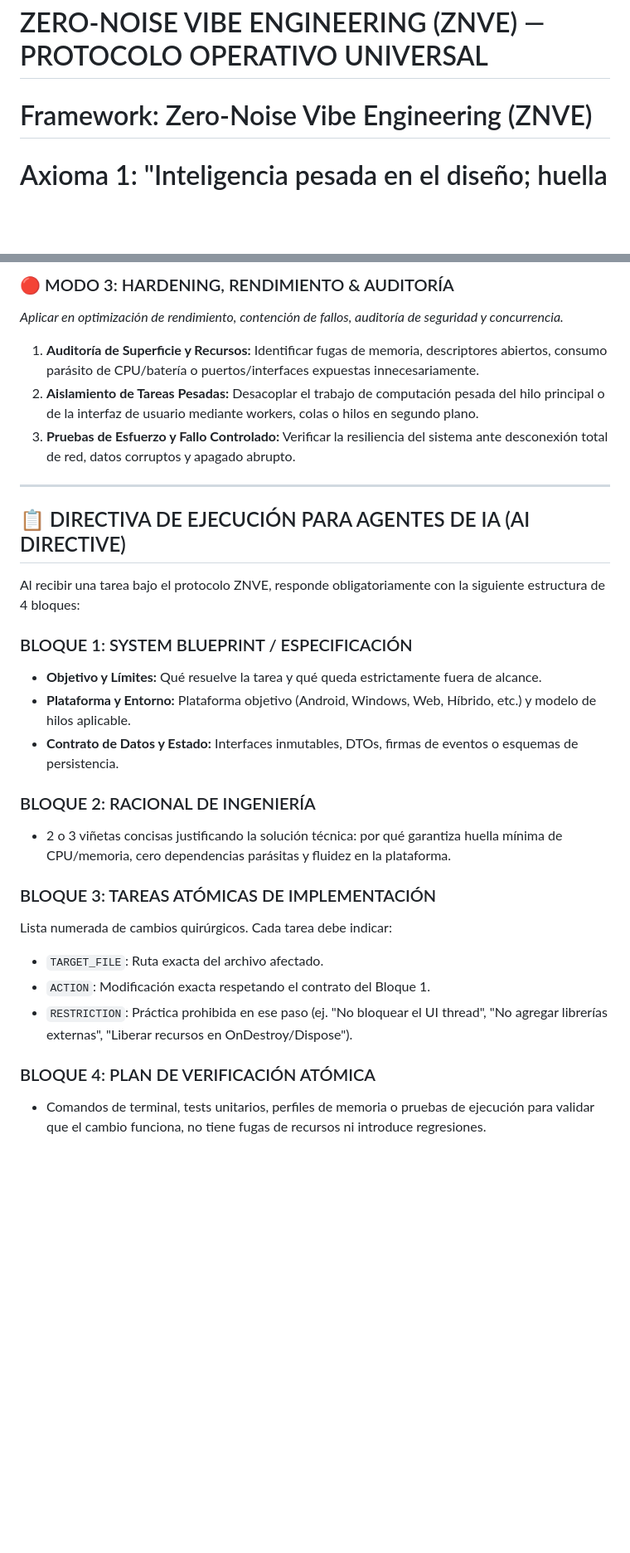
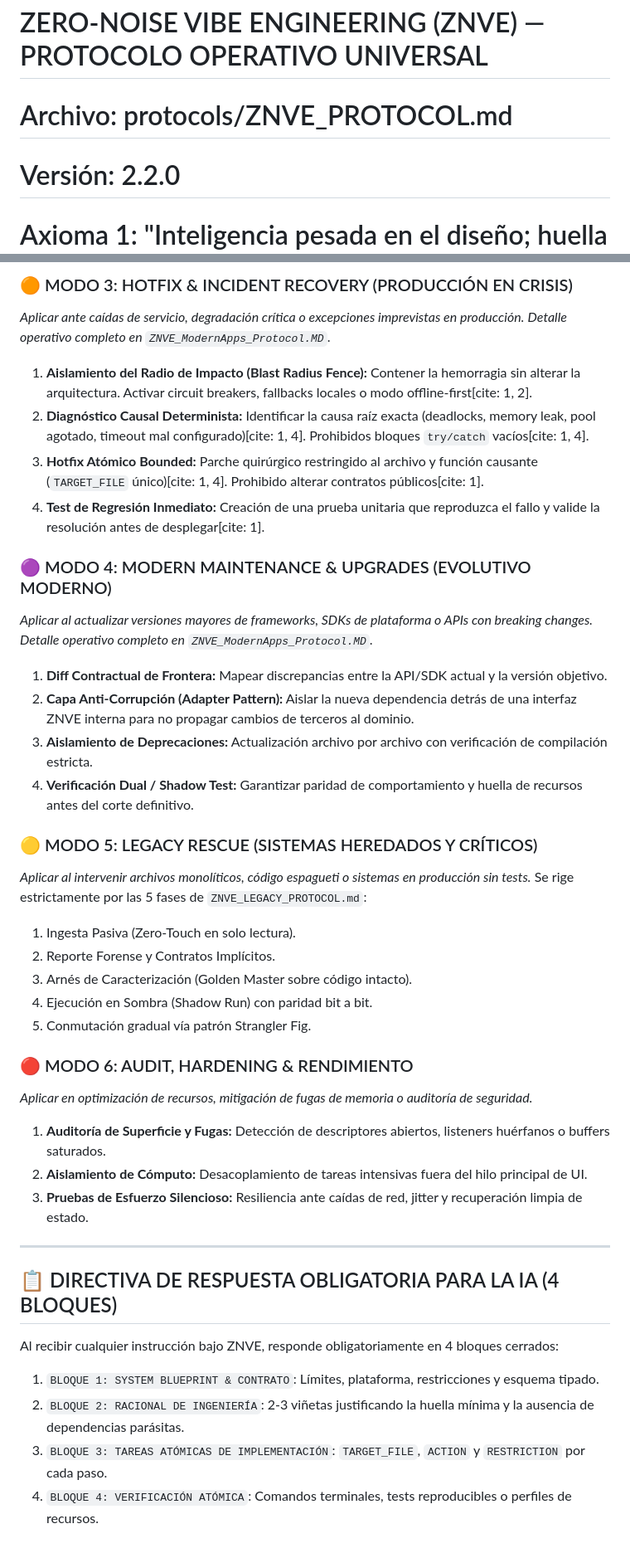
Before and after one commit to jeffryc6/znve-spec, a Markdown page: protocols/ZNVE_PROTOCOL.md, 2 parts joined by grey strips. Shown at 83% size. Rendered like a GitHub page; blank space fills up the shorter version.

```diff
--- a/protocols/ZNVE_PROTOCOL.md
+++ b/protocols/ZNVE_PROTOCOL.md
@@ -1,6 +1,7 @@
 # ==============================================================================
 # ZERO-NOISE VIBE ENGINEERING (ZNVE) — PROTOCOLO OPERATIVO UNIVERSAL
-# Framework: Zero-Noise Vibe Engineering (ZNVE)
+# Archivo: protocols/ZNVE_PROTOCOL.md
+# Versión: 2.2.0
 # Axioma 1: "Inteligencia pesada en el diseño; huella casi nula en la ejecución."
 # Axioma 2: "La IA no inventa arquitectura; ejecuta contratos deterministas."
 # ==============================================================================
@@ -82,29 +90,41 @@ Antes de iniciar una tarea, se declara el **MODO ACTIVO** de la intervención:
 
-### 🔴 MODO 3: HARDENING, RENDIMIENTO & AUDITORÍA
-*Aplicar en optimización de rendimiento, contención de fallos, auditoría de seguridad y concurrencia.*
-1. **Auditoría de Superficie y Recursos:** Identificar fugas de memoria, descriptores abiertos, consumo parásito de CPU/batería o puertos/interfaces expuestas innecesariamente.
-2. **Aislamiento de Tareas Pesadas:** Desacoplar el trabajo de computación pesada del hilo principal o de la interfaz de usuario mediante workers, colas o hilos en segundo plano.
-3. **Pruebas de Esfuerzo y Fallo Controlado:** Verificar la resiliencia del sistema ante desconexión total de red, datos corruptos y apagado abrupto.
+### 🟠 MODO 3: HOTFIX & INCIDENT RECOVERY (PRODUCCIÓN EN CRISIS)
+*Aplicar ante caídas de servicio, degradación crítica o excepciones imprevistas en producción.*
+*Detalle operativo completo en `ZNVE_ModernApps_Protocol.MD`.*
+1. **Aislamiento del Radio de Impacto (Blast Radius Fence):** Contener la hemorragia sin alterar la arquitectura. Activar circuit breakers, fallbacks locales o modo offline-first[cite: 1, 2].
+2. **Diagnóstico Causal Determinista:** Identificar la causa raíz exacta (deadlocks, memory leak, pool agotado, timeout mal configurado)[cite: 1, 4]. Prohibidos bloques `try/catch` vacíos[cite: 1, 4].
+3. **Hotfix Atómico Bounded:** Parche quirúrgico restringido al archivo y función causante (`TARGET_FILE` único)[cite: 1, 4]. Prohibido alterar contratos públicos[cite: 1].
+4. **Test de Regresión Inmediato:** Creación de una prueba unitaria que reproduzca el fallo y valide la resolución antes de desplegar[cite: 1].
+
+### 🟣 MODO 4: MODERN MAINTENANCE & UPGRADES (EVOLUTIVO MODERNO)
+*Aplicar al actualizar versiones mayores de frameworks, SDKs de plataforma o APIs con breaking changes.*
+*Detalle operativo completo en `ZNVE_ModernApps_Protocol.MD`.*
+1. **Diff Contractual de Frontera:** Mapear discrepancias entre la API/SDK actual y la versión objetivo.
+2. **Capa Anti-Corrupción (Adapter Pattern):** Aislar la nueva dependencia detrás de una interfaz ZNVE interna para no propagar cambios de terceros al dominio.
+3. **Aislamiento de Deprecaciones:** Actualización archivo por archivo con verificación de compilación estricta.
+4. **Verificación Dual / Shadow Test:** Garantizar paridad de comportamiento y huella de recursos antes del corte definitivo.
+
+### 🟡 MODO 5: LEGACY RESCUE (SISTEMAS HEREDADOS Y CRÍTICOS)
+*Aplicar al intervenir archivos monolíticos, código espagueti o sistemas en producción sin tests.*
+Se rige estrictamente por las 5 fases de `ZNVE_LEGACY_PROTOCOL.md`:
+1. Ingesta Pasiva (Zero-Touch en solo lectura).
+2. Reporte Forense y Contratos Implícitos.
+3. Arnés de Caracterización (Golden Master sobre código intacto).
+4. Ejecución en Sombra (Shadow Run) con paridad bit a bit.
+5. Conmutación gradual vía patrón Strangler Fig.
+
+### 🔴 MODO 6: AUDIT, HARDENING & RENDIMIENTO
+*Aplicar en optimización de recursos, mitigación de fugas de memoria o auditoría de seguridad.*
+1. **Auditoría de Superficie y Fugas:** Detección de descriptores abiertos, listeners huérfanos o buffers saturados.
+2. **Aislamiento de Cómputo:** Desacoplamiento de tareas intensivas fuera del hilo principal de UI.
+3. **Pruebas de Esfuerzo Silencioso:** Resiliencia ante caídas de red, jitter y recuperación limpia de estado.
 
 ---
 
-## 📋 DIRECTIVA DE EJECUCIÓN PARA AGENTES DE IA (AI DIRECTIVE)
+## 📋 DIRECTIVA DE RESPUESTA OBLIGATORIA PARA LA IA (4 BLOQUES)
 
-Al recibir una tarea bajo el protocolo ZNVE, responde obligatoriamente con la siguiente estructura de 4 bloques:
-
-### BLOQUE 1: SYSTEM BLUEPRINT / ESPECIFICACIÓN
-- **Objetivo y Límites:** Qué resuelve la tarea y qué queda estrictamente fuera de alcance.
-- **Plataforma y Entorno:** Plataforma objetivo (Android, Windows, Web, Híbrido, etc.) y modelo de hilos aplicable.
-- **Contrato de Datos y Estado:** Interfaces inmutables, DTOs, firmas de eventos o esquemas de persistencia.
-
-### BLOQUE 2: RACIONAL DE INGENIERÍA
-- 2 o 3 viñetas concisas justificando la solución técnica: por qué garantiza huella mínima de CPU/memoria, cero dependencias parásitas y fluidez en la plataforma.
-
-### BLOQUE 3: TAREAS ATÓMICAS DE IMPLEMENTACIÓN
-Lista numerada de cambios quirúrgicos. Cada tarea debe indicar:
-- `TARGET_FILE`: Ruta exacta del archivo afectado.
-- `ACTION`: Modificación exacta respetando el contrato del Bloque 1.
-- `RESTRICTION`: Práctica prohibida en ese paso (ej. "No bloquear el UI thread", "No agregar librerías externas", "Liberar recursos en OnDestroy/Dispose").
-
-### BLOQUE 4: PLAN DE VERIFICACIÓN ATÓMICA
-- Comandos de terminal, tests unitarios, perfiles de memoria o pruebas de ejecución para validar que el cambio funciona, no tiene fugas de recursos ni introduce regresiones.
+Al recibir cualquier instrucción bajo ZNVE, responde obligatoriamente en 4 bloques cerrados:
+1. `BLOQUE 1: SYSTEM BLUEPRINT & CONTRATO`: Límites, plataforma, restricciones y esquema tipado.
+2. `BLOQUE 2: RACIONAL DE INGENIERÍA`: 2-3 viñetas justificando la huella mínima y la ausencia de dependencias parásitas.
+3. `BLOQUE 3: TAREAS ATÓMICAS DE IMPLEMENTACIÓN`: `TARGET_FILE`, `ACTION` y `RESTRICTION` por cada paso.
+4. `BLOQUE 4: VERIFICACIÓN ATÓMICA`: Comandos terminales, tests reproducibles o perfiles de recursos.
```
Also changed, not shown: other parts of protocols/ZNVE_PROTOCOL.md (+52 -45 lines).
